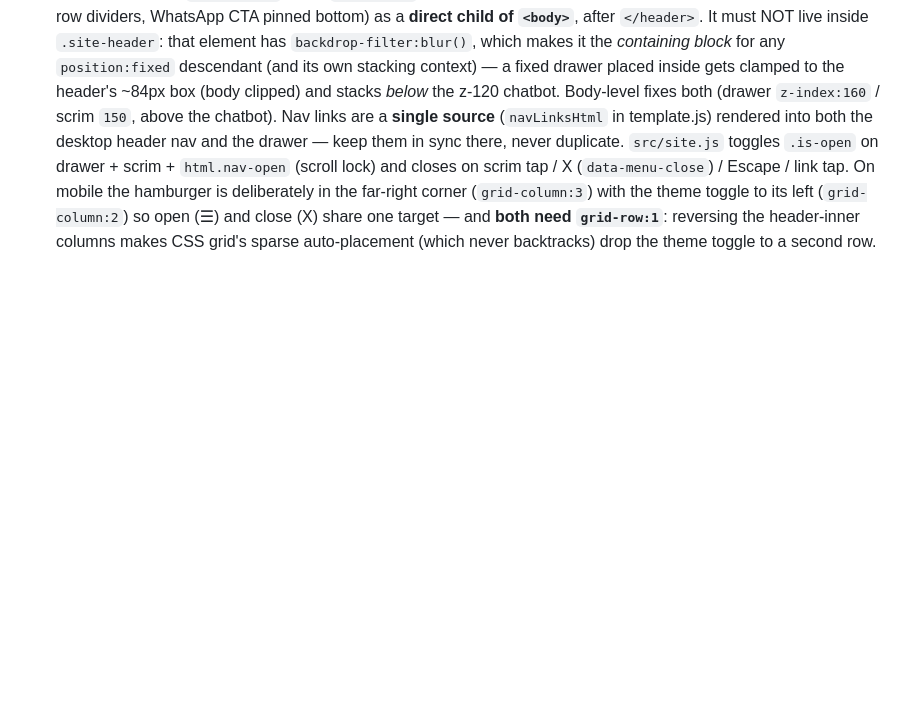
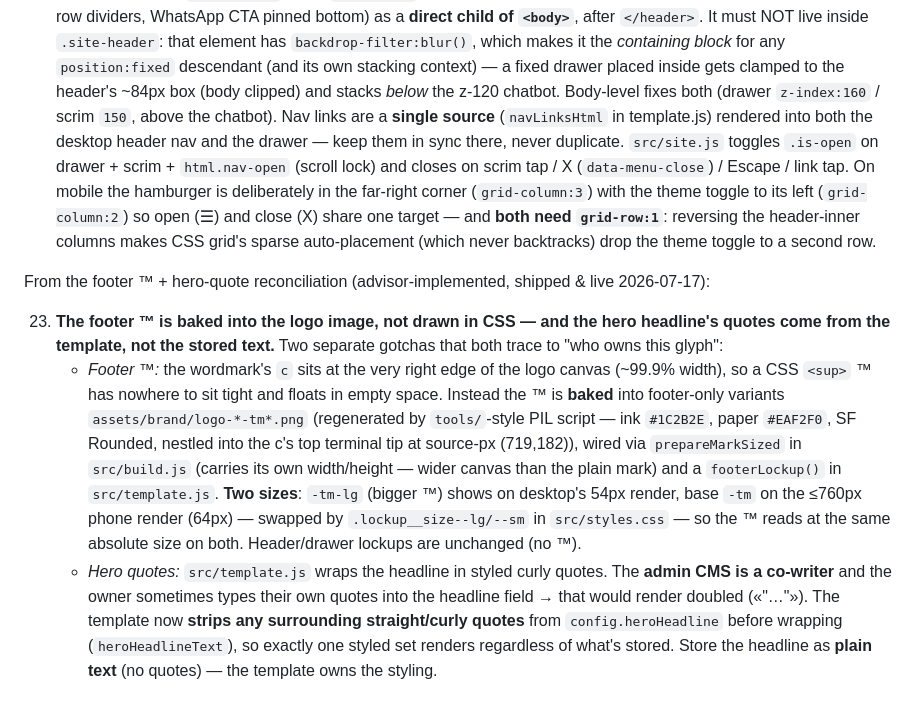
Before and after one commit to navigalife/navigalife.github.io, a Markdown page: AGENTS.md, the part around the change. Drawn GitHub-style; blank space fills up the shorter version.

Commit message:
AGENTS.md: fold Lesson 23 (baked footer ™ per-breakpoint + hero quote reconciliation) [skip ci]
Co-Authored-By: Claude Opus 4.8 <noreply@anthropic.com>
Claude-Session: https://claude.ai/code/session_01Qp5tqHXsxzUPjfpgngRpjJ

```diff
--- a/AGENTS.md
+++ b/AGENTS.md
@@ -349,3 +349,25 @@ From the mobile nav drawer (advisor-implemented, shipped & live 2026-07-16):
     (`grid-column:2`) so open (☰) and close (X) share one target — and **both need
     `grid-row:1`**: reversing the header-inner columns makes CSS grid's sparse
     auto-placement (which never backtracks) drop the theme toggle to a second row.
+
+From the footer ™ + hero-quote reconciliation (advisor-implemented, shipped & live 2026-07-17):
+
+23. **The footer ™ is baked into the logo image, not drawn in CSS — and the hero
+    headline's quotes come from the template, not the stored text.** Two separate gotchas
+    that both trace to "who owns this glyph":
+    - *Footer ™:* the wordmark's `c` sits at the very right edge of the logo canvas
+      (~99.9% width), so a CSS `<sup>` ™ has nowhere to sit tight and floats in empty
+      space. Instead the ™ is **baked** into footer-only variants `assets/brand/logo-*-tm*.png`
+      (regenerated by `tools/`-style PIL script — ink `#1C2B2E`, paper `#EAF2F0`, SF
+      Rounded, nestled into the c's top terminal tip at source-px (719,182)), wired via
+      `prepareMarkSized` in `src/build.js` (carries its own width/height — wider canvas
+      than the plain mark) and a `footerLockup()` in `src/template.js`. **Two sizes**:
+      `-tm-lg` (bigger ™) shows on desktop's 54px render, base `-tm` on the ≤760px phone
+      render (64px) — swapped by `.lockup__size--lg/--sm` in `src/styles.css` — so the ™
+      reads at the same absolute size on both. Header/drawer lockups are unchanged (no ™).
+    - *Hero quotes:* `src/template.js` wraps the headline in styled curly quotes. The
+      **admin CMS is a co-writer** and the owner sometimes types their own quotes into the
+      headline field → that would render doubled («"…"»). The template now **strips any
+      surrounding straight/curly quotes** from `config.heroHeadline` before wrapping
+      (`heroHeadlineText`), so exactly one styled set renders regardless of what's stored.
+      Store the headline as **plain text** (no quotes) — the template owns the styling.
```
